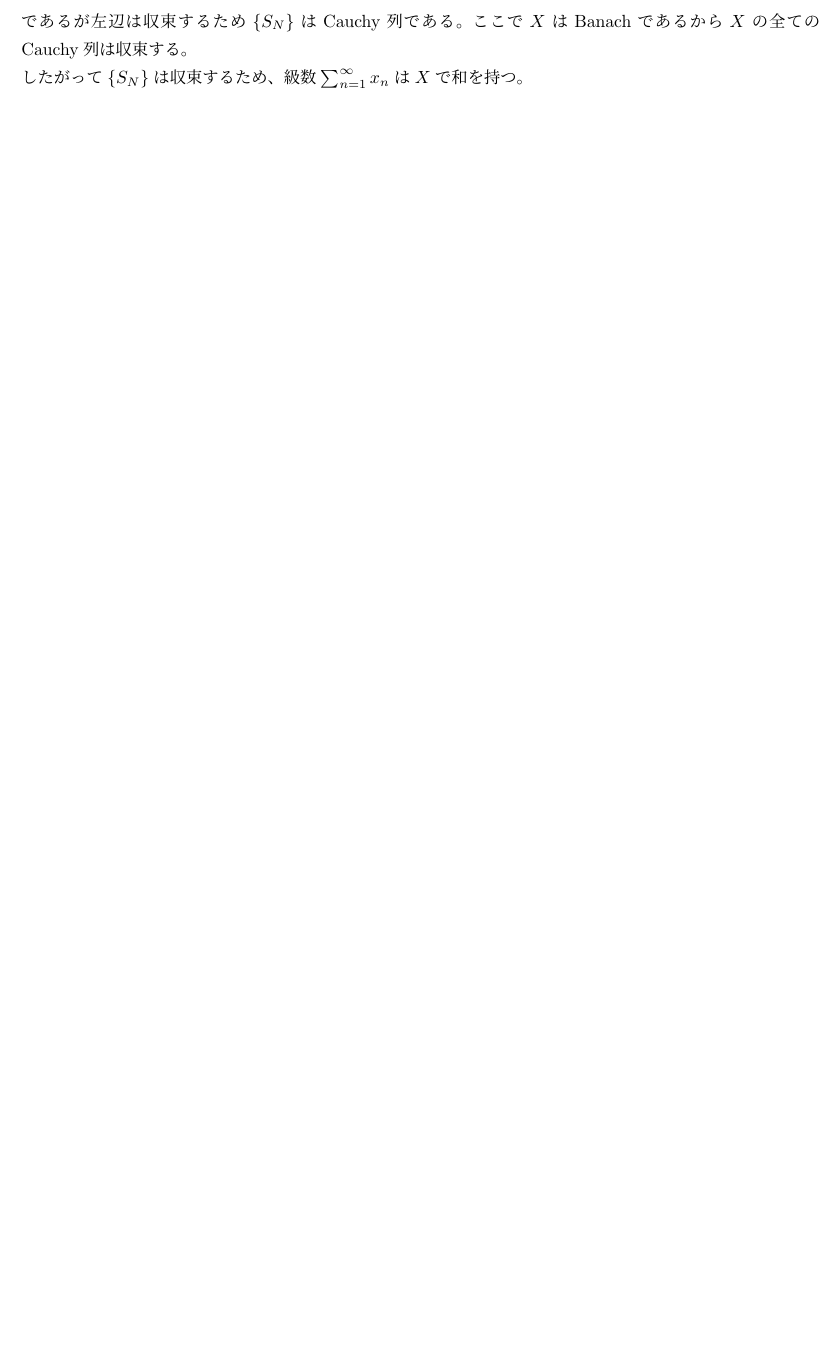
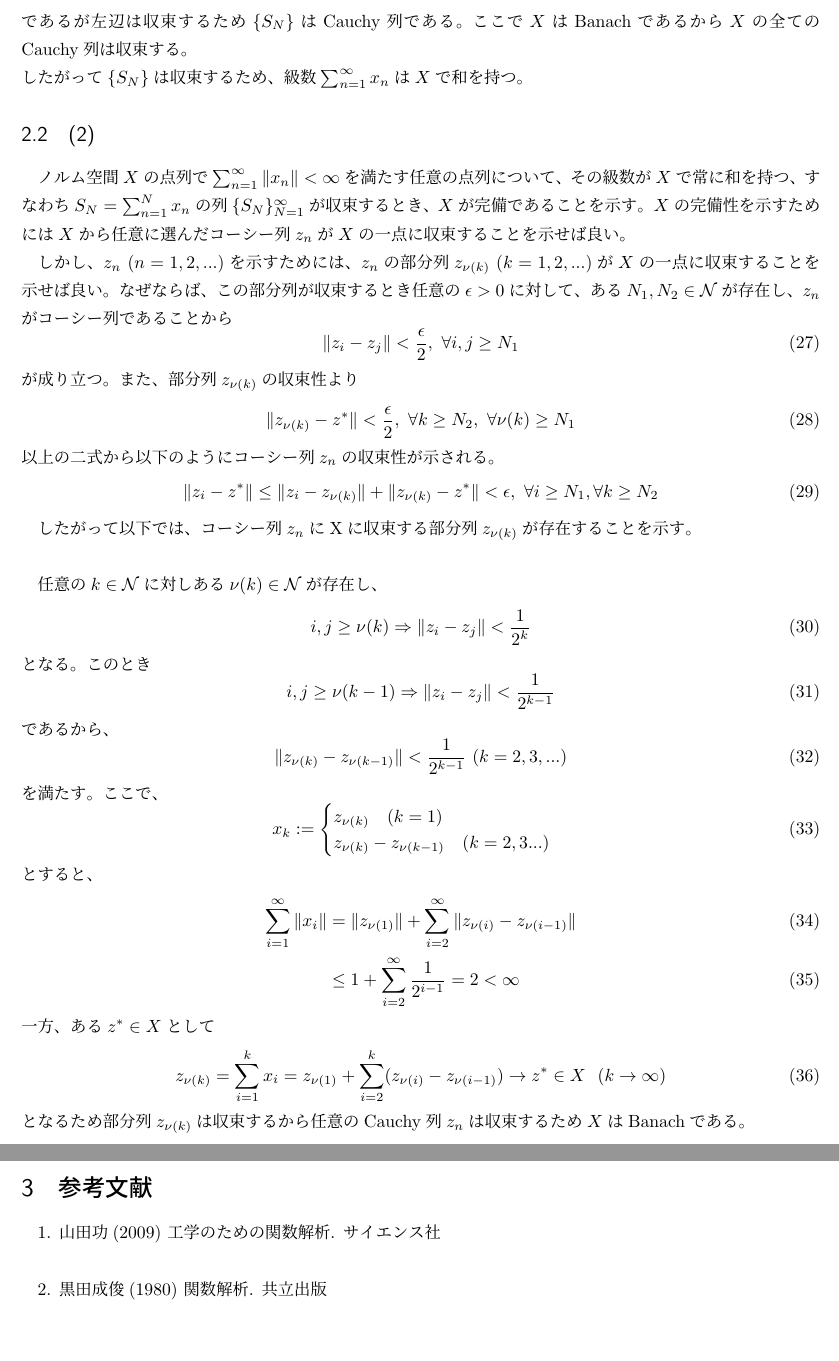
Before and after one commit to koukyo1994/master_lectures_m1_summer, a LaTeX problem sheet (lecture/analytical_math/homework1.tex): part of page 4 of 4 before the commit and two parts of pages 4 and 5 of 5 after it, the two joined at a grey line, cut so that both start at the same text, the shorter picture padded with empty space. Compiled offline with pLaTeX and dvipdfmx.

Commit message:
いろいろ

```diff
--- a/lecture/analytical_math/homework1.tex
+++ b/lecture/analytical_math/homework1.tex
@@ -5,7 +5,7 @@
 
 %opening
 \title{解析数理要論課題1}
-\author{}
+\author{航空宇宙工学専攻 荒居秀尚 37-186305}
 
 \begin{document}
 
@@ -122,4 +118,61 @@
 であるが左辺は収束するため$\{S_N\}$はCauchy列である。ここで$X$はBanachであるから$X$の全てのCauchy列は収束する。\\
 したがって$\{S_N\}$は収束するため、級数$\sum_{n=1}^\infty x_n$は$X$で和を持つ。
 
+\subsection{(2)}
+ノルム空間$X$の点列で$\sum_{n=1}^\infty \|x_n\| < \infty$を満たす任意の点列について、その級数が$X$で常に和を持つ、すなわち$S_N = \sum_{n=1}^N x_n$の列$\{S_N\}_{N=1}^\infty$が収束するとき、
+$X$が完備であることを示す。$X$の完備性を示すためには$X$から任意に選んだコーシー列$z_n$が$X$の一点に収束することを示せば良い。
+
+しかし、$z_n~(n=1,2,...)$を示すためには、$z_n$の部分列$z_{\nu(k)}~(k=1,2,...)$が$X$の一点に収束することを示せば良い。なぜならば、この部分列が収束するとき任意の$\epsilon>0$に対して、
+ある$N_1,N_2\in\mathcal{N}$が存在し、$z_n$がコーシー列であることから
+\begin{equation}
+ \|z_i - z_j\|<\frac{\epsilon}{2},~\forall i,j\ge N_1
+\end{equation}
+が成り立つ。また、部分列$z_{\nu(k)}$の収束性より
+\begin{equation}
+ \|z_{\nu(k)}-z^*\|<\frac{\epsilon}{2},~\forall k\ge N_2,~\forall \nu(k)\ge N_1
+\end{equation}
+以上の二式から以下のようにコーシー列$z_n$の収束性が示される。
+\begin{equation}
+ \|z_i - z^*\|\le\|z_i-z_{\nu(k)}\|+\|z_{\nu(k)}-z^*\|<\epsilon,~\forall i\ge N_1,\forall k \ge N_2
+\end{equation}
+
+したがって以下では、コーシー列$z_n$にXに収束する部分列$z_{\nu(k)}$が存在することを示す。\\
+
+任意の$k\in\mathcal{N}$に対しある$\nu(k)\in\mathcal{N}$が存在し、
+\begin{equation}
+ i,j\ge\nu(k)\Rightarrow\|z_i-z_j\|<\frac{1}{2^k}
+\end{equation}
+となる。このとき
+\begin{equation}
+ i,j\ge\nu(k-1)\Rightarrow\|z_i-z_j\|<\frac{1}{2^{k-1}}
+\end{equation}
+であるから、
+\begin{equation}
+ \|z_{\nu(k)}-z_{\nu(k-1)}\|<\frac{1}{2^{k-1}}~(k=2,3,...)
+\end{equation}
+を満たす。ここで、
+\begin{equation}
+ x_k:=\begin{cases}
+       z_{\nu(k)} ~~~(k=1) \\
+       z_{\nu(k)}-z_{\nu(k-1)}~~~(k=2,3...)
+      \end{cases}
+\end{equation}
+とすると、
+\begin{align}
+ \sum_{i=1}^\infty\|x_i\|&=\|z_{\nu(1)}\|+\sum_{i=2}^\infty \|z_{\nu(i)}-z_{\nu(i-1)}\| \\
+                         &\le 1+\sum_{i=2}^\infty \frac{1}{2^{i-1}} = 2 < \infty
+\end{align}
+一方、ある$z^*\in X$として
+\begin{equation}
+ z_{\nu(k)}=\sum_{i=1}^k x_i=z_{\nu(1)} + \sum_{i=2}^k (z_{\nu(i)}-z_{\nu(i-1)})\to z^*\in X~~(k\to\infty)
+\end{equation}
+となるため部分列$z_{\nu(k)}$は収束するから任意のCauchy列$z_n$は収束するため$X$はBanachである。
+
+\section{参考文献}
+
+1. 山田功(2009) 工学のための関数解析. サイエンス社\\
+
+2. 黒田成俊(1980) 関数解析. 共立出版\\
+
+
 \end{document}
```
Also changed, not shown: lecture/M_Skype/HILTI_zentai.jpg (added), lecture/analytical_math/homework1.pdf, lecture/network_computing/network-computing-20180%1D607.pdf (added), lecture/network_computing/network-computing-20180530.pdf (added), lecture/analytical_math/homework1.tex (4 more changed lines), 6 other files.
